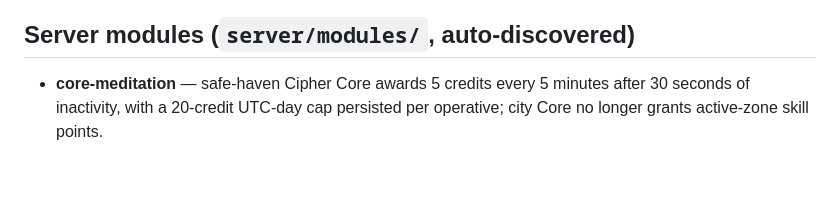
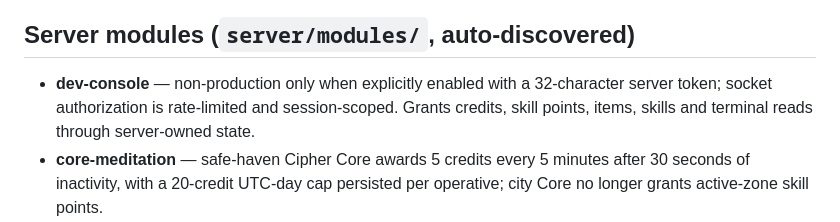
Before and after one commit to platinumsoundz/The-5-Sleeves, a Markdown page: memory/04-systems-inventory.md, the part around the change. Rendered like a GitHub page; blank space fills up the shorter version.

```diff
--- a/memory/04-systems-inventory.md
+++ b/memory/04-systems-inventory.md
@@ -161,6 +161,10 @@ and tested.)
 
 ## Server modules (`server/modules/`, auto-discovered)
 
+- **dev-console** — non-production only when explicitly enabled with a
+  32-character server token; socket authorization is rate-limited and
+  session-scoped. Grants credits, skill points, items, skills and terminal
+  reads through server-owned state.
 - **core-meditation** — safe-haven Cipher Core awards 5 credits every 5
   minutes after 30 seconds of inactivity, with a 20-credit UTC-day cap
   persisted per operative; city Core no longer grants active-zone skill points.
```
